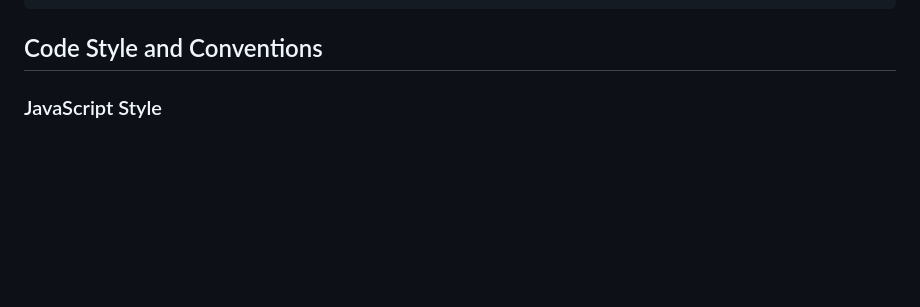
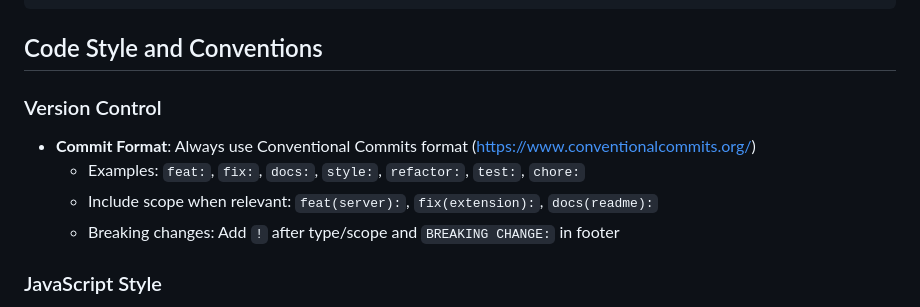
Before and after one commit to spachava753/vidpixie, a Markdown page: AGENT.md, the part around the change. Rendered like a GitHub page; blank space fills up the shorter version.

Commit message:
docs(agent): add conventional commit format requirement to coding conventions

````diff
--- a/AGENT.md
+++ b/AGENT.md
@@ -129,6 +129,13 @@ wscat -c ws://localhost:8080
 ```
 
 ## Code Style and Conventions
+
+### Version Control
+
+- **Commit Format**: Always use Conventional Commits format (https://www.conventionalcommits.org/)
+  - Examples: `feat:`, `fix:`, `docs:`, `style:`, `refactor:`, `test:`, `chore:`
+  - Include scope when relevant: `feat(server):`, `fix(extension):`, `docs(readme):`
+  - Breaking changes: Add `!` after type/scope and `BREAKING CHANGE:` in footer
 
 ### JavaScript Style
 
````
